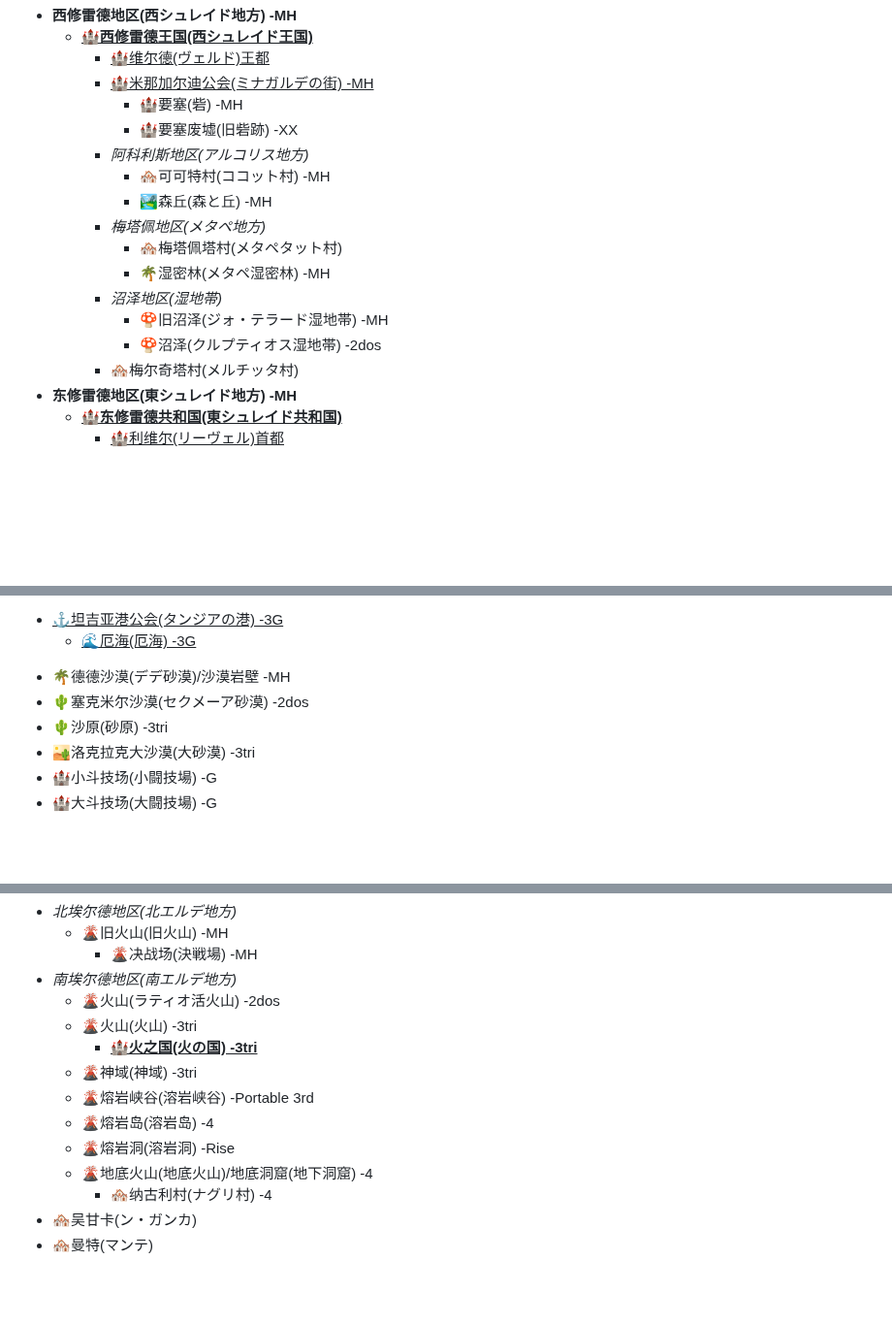
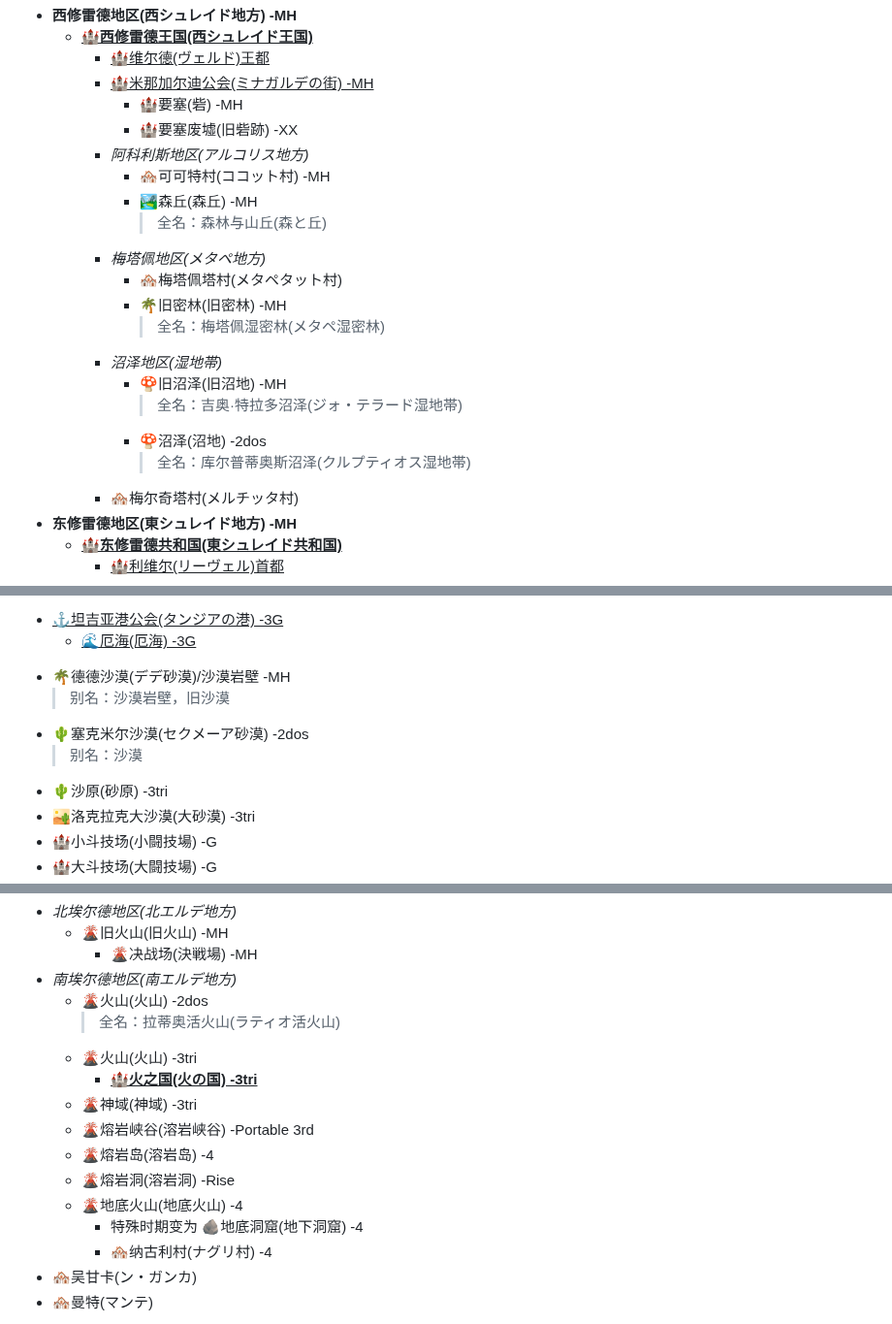
Before and after one commit to lvyin555/lvyin555, a Markdown page: monster hunter/Locations.md, 3 parts joined by grey strips. Shown at 97% size. Rendered like a GitHub page; blank space fills up the shorter version.

```diff
--- a/monster hunter/Locations.md
+++ b/monster hunter/Locations.md
@@ -8,13 +8,17 @@
         - 🏰要塞废墟(旧砦跡) -XX
       - *阿科利斯地区(アルコリス地方)*
         - 🏘️可可特村(ココット村) -MH
-        - 🏞️森丘(森と丘) -MH
+        - 🏞️森丘(森丘) -MH
+          > 全名：森林与山丘(森と丘)
       - *梅塔佩地区(メタペ地方)*
         - 🏘️梅塔佩塔村(メタペタット村)
-        - 🌴湿密林(メタペ湿密林) -MH
+        - 🌴旧密林(旧密林) -MH
+          > 全名：梅塔佩湿密林(メタペ湿密林)
       - *沼泽地区(湿地帯)*
-        - 🍄旧沼泽(ジォ・テラード湿地帯) -MH
-        - 🍄沼泽(クルプティオス湿地帯) -2dos
+        - 🍄旧沼泽(旧沼地) -MH
+          > 全名：吉奥·特拉多沼泽(ジォ・テラード湿地帯)
+        - 🍄沼泽(沼地) -2dos
+          > 全名：库尔普蒂奥斯沼泽(クルプティオス湿地帯)
       - 🏘️梅尔奇塔村(メルチッタ村)
   - **东修雷德地区(東シュレイド地方) -MH**
     - **<ins>🏰东修雷德共和国(東シュレイド共和国)</ins>**
@@ -82,7 +86,9 @@
   - <ins>⚓坦吉亚港公会(タンジアの港) -3G<ins>
     - 🌊厄海(厄海) -3G
   - 🌴德德沙漠(デデ砂漠)/沙漠岩壁 -MH
+    > 别名：沙漠岩壁，旧沙漠
   - 🌵塞克米尔沙漠(セクメーア砂漠) -2dos
+    > 别名：沙漠
   - 🌵沙原(砂原) -3tri
   - 🏜️洛克拉克大沙漠(大砂漠) -3tri
   - 🏰小斗技场(小闘技場) -G
@@ -95,14 +101,16 @@
     - 🌋旧火山(旧火山) -MH
       - 🌋决战场(決戦場) -MH
   - *南埃尔德地区(南エルデ地方)*
-    - 🌋火山(ラティオ活火山) -2dos
+    - 🌋火山(火山) -2dos
+      > 全名：拉蒂奥活火山(ラティオ活火山)
     - 🌋火山(火山) -3tri
       - **<ins>🏰火之国(火の国) -3tri</ins>**
     - 🌋神域(神域) -3tri
     - 🌋熔岩峡谷(溶岩峡谷) -Portable 3rd
     - 🌋熔岩岛(溶岩岛) -4
     - 🌋熔岩洞(溶岩洞) -Rise
-    - 🌋地底火山(地底火山)/地底洞窟(地下洞窟) -4
+    - 🌋地底火山(地底火山) -4
+      - 特殊时期变为 🪨地底洞窟(地下洞窟) -4
       - 🏘️纳古利村(ナグリ村) -4
   - 🏘️吴甘卡(ン・ガンカ)
   - 🏘️曼特(マンテ)
```
